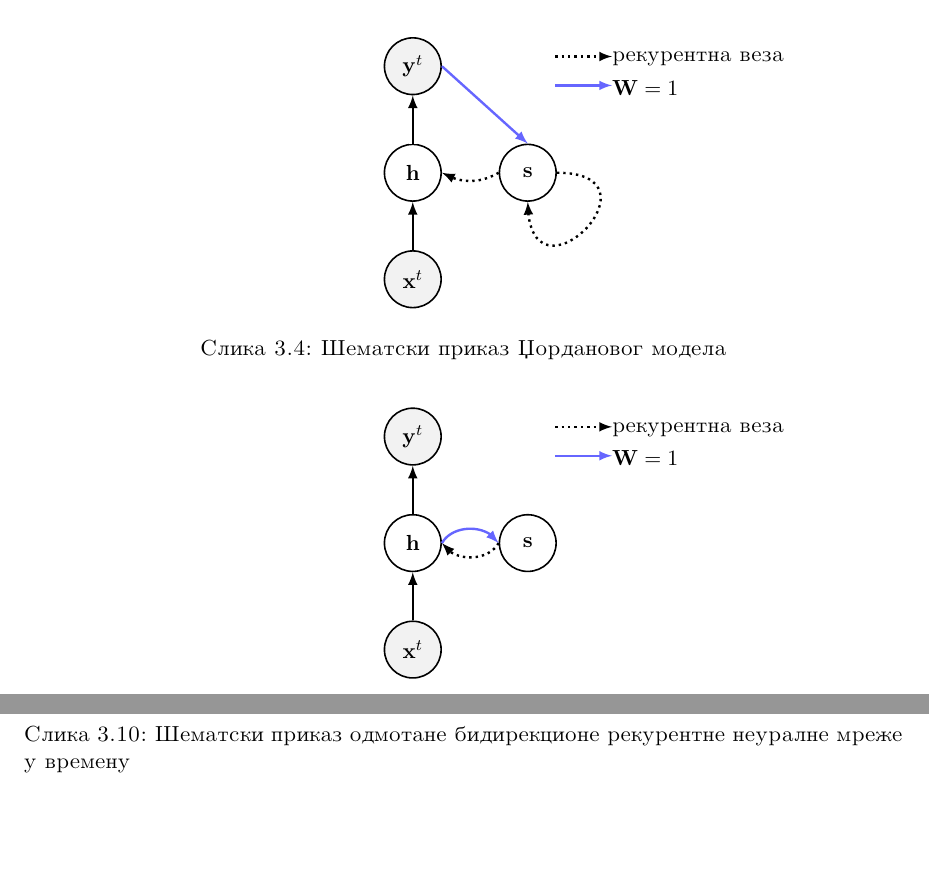
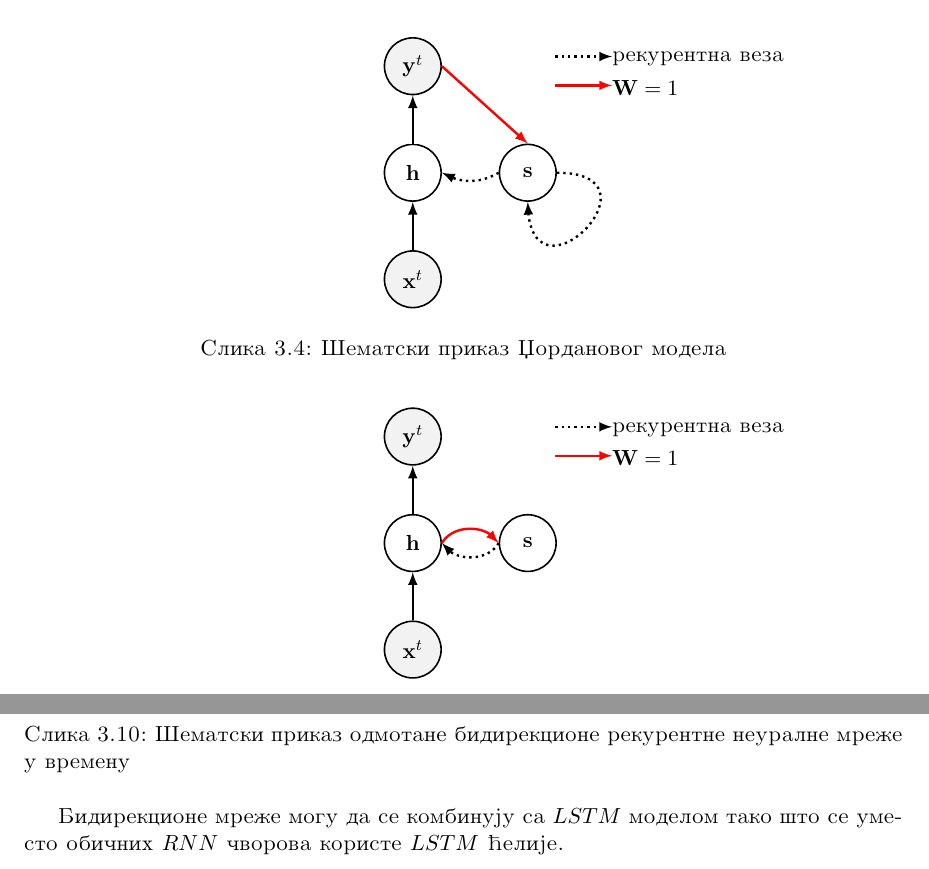
Before and after one commit to vseselj/MSC_report, a LaTeX thesis (main.tex): two parts of pages 18 and 23 of 27, joined at a grey line, cut so that both start at the same text, the shorter picture padded with empty space. Compiled offline with pdfLaTeX.

Commit message:
manje stilske izmeene

```diff
--- a/main.tex
+++ b/main.tex
@@ -591,12 +591,12 @@ Elmanov model iz \cite{Elman} predstavlja arhitekturu koja lichi na mrezhu sa sl
 
  \node[right=1cm, item,inner sep=2pt, minimum size=1cm](s) {$\mathbf{s}$};
  \draw[very thick,-latex, dotted] (s.west) to [out=-150,in=-30] (AL.east);
- \draw[very thick,-latex, color=blue!60](y.east) to (s.north);
+ \draw[very thick,-latex, red](y.east) to (s.north);
  \draw[very thick,-latex,dotted](s.east) to [out=0,in=-90,distance=2cm](s.south);
  \node[text width=4cm] at (5,2)(t1) {rekurentna veza};
  \draw [very thick,-latex,dotted] (2,2.05) to (3,2.05);
  \node[text width=4cm] at (5,1.5)(t2) {$\mathbf{W}=1$};
- \draw [very thick,-latex, color=blue!60] (2,1.54) to (3,1.54);
+ \draw [very thick,-latex, red] (2,1.54) to (3,1.54);
 \end{tikzpicture}
 \vspace{0pt}
 \caption{Shemat\-ski prikaz D2ordanovog modela}
@@ -615,11 +615,11 @@ Elmanov model iz \cite{Elman} predstavlja arhitekturu koja lichi na mrezhu sa sl
 
  \node[right=1cm, item,inner sep=2pt, minimum size=1cm](s) {$\mathbf{s}$};
  \draw[very thick,-latex, dotted] (s.west) to [out=-120,in=-60] (AL.east);
- \draw[very thick,-latex, color=blue!60](AL.east) to [out=60,in=120](s.west);
+ \draw[very thick,-latex, red](AL.east) to [out=60,in=120](s.west);
  \node[text width=4cm] at (5,2)(t1) {rekurentna veza};
  \draw [very thick,-latex,dotted] (2,2.05) to (3,2.05);
  \node[text width=4cm] at (5,1.5)(t2) {$\mathbf{W}=1$};
- \draw [very thick,-latex, color=blue!60] (2,1.54) to (3,1.54);
+ \draw [very thick,-latex, red] (2,1.54) to (3,1.54);
 \end{tikzpicture}
 \vspace{0pt}
 \caption{Shemat\-ski prikaz Elmanovog modela}
@@ -1175,6 +1175,7 @@ itemc/.style={item,on chain,join}]
 \caption{Shemat\-ski prikaz odmotane bidirekcione rekurentne neuralne mrezhe u vremenu}
 \label{fig:12}
 \end{figure}
+Bidirekcione mrezhe mogu da se kombinuju sa $LSTM$ modelom tako shto se umesto obichnih $RNN$ chvorova koriste $LSTM$ c1elije.
 \chapter{Rezultati obuchavanja modela}
 
 \chapter{Sinteza videa}
```
Also changed, not shown: main.pdf, 1 other file.
